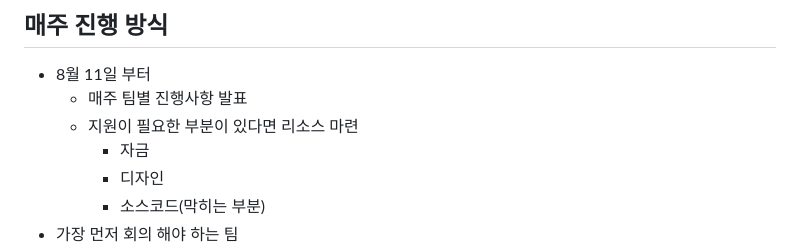
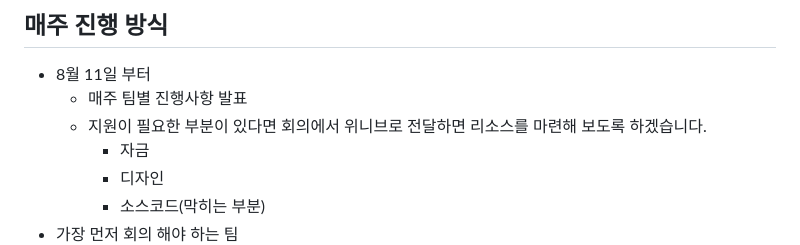
Before and after one commit to jejudatavisualization/jejudatavisualization, a Markdown page: README.md, the part around the change. Drawn GitHub-style.

Commit message:
URL 연결 후 추가

```diff
--- a/README.md
+++ b/README.md
@@ -80,7 +80,7 @@
 ## 매주 진행 방식
 * 8월 11일 부터
     * 매주 팀별 진행사항 발표
-    * 지원이 필요한 부분이 있다면 리소스 마련
+    * 지원이 필요한 부분이 있다면 회의에서 위니브로 전달하면 리소스를 마련해 보도록 하겠습니다.
         * 자금
         * 디자인
         * 소스코드(막히는 부분)
```
